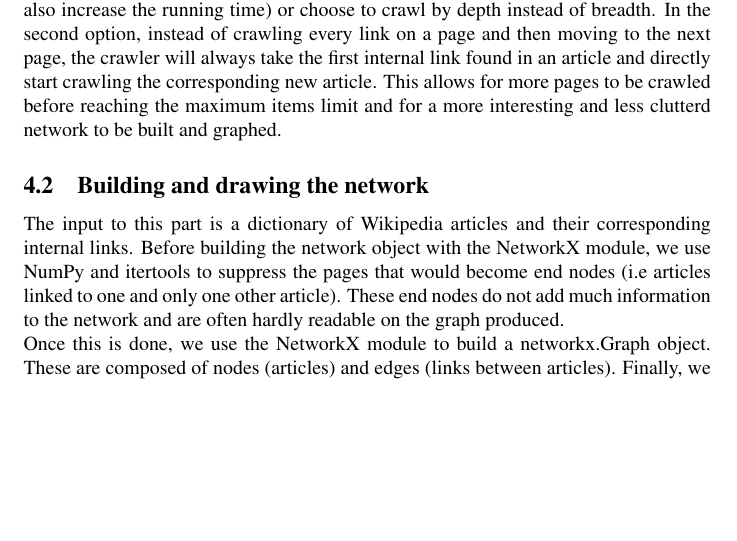
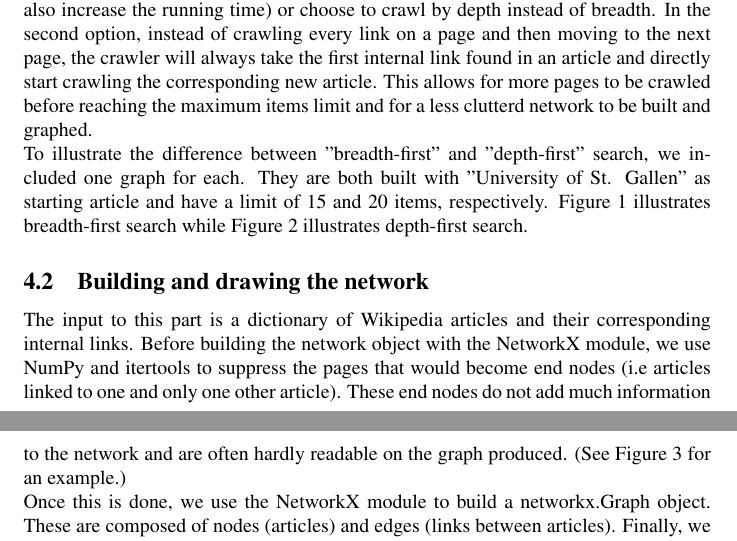
Before and after one commit to CrazySwimmer/Wikipedia-mapping, a LaTeX document (Wiki Crawl.tex): part of page 4 of 6 before the commit and two parts of pages 4 and 5 of 6 after it, the two joined at a grey line, cut so that both start at the same text, the shorter picture padded with empty space. Compiled offline with pdfLaTeX.

Commit message:
Adapted section 4 for pictures

```diff
--- a/Wiki Crawl.tex
+++ b/Wiki Crawl.tex
@@ -74,12 +74,18 @@ Finally, because the team members expect to use Python in the future, the choice
 The program is subdivided into two main parts: a crawler that gets links from Wikipedia and a builder that takes those links, builds a network and finally generates a chart of it.
 
 	\subsection{Crawler}
-	The function of a crawler is to access a webpage and to retrieve the hyperlinks listed on it. It then accesses those new links and repeat the process for each and every page it visits. This is not to be confused with a scrapper that proceeds almost in the same way but will usually gather other pieces of information such as pictures or text. \par \noindent
-We faced one main issue while building the crawler. In order not to end up crawling the entire Wikipedia website, we set a limit to the number of items crawled. As a result, depending on the starting article we choose, the crawler hits this limit after only a few pages. To fix this, we can either increase the maximum items we want to crawl (which also increase the running time) or choose to crawl by depth instead of breadth. In the second option, instead of crawling every link on a page and then moving to the next page, the crawler will always take the first internal link found in an article and directly start crawling the corresponding new article. This allows for more pages to be crawled before reaching the maximum items limit and for a more interesting and less clutterd network to be built and graphed.
+	The function of a crawler is to access a webpage and to retrieve the hyperlinks listed on it. It then accesses those new links and repeat the process for each and every page it visits. This is not to be confused with a scrapper that proceeds almost in the same way but will usually gather other pieces of information such as pictures or text.
+\par \noindent
+We faced one main issue while building the crawler. In order not to end up crawling the entire Wikipedia website, we set a limit to the number of items crawled. As a result, depending on the starting article we choose, the crawler hits this limit after only a few pages. To fix this, we can either increase the maximum items we want to crawl (which also increase the running time) or choose to crawl by depth instead of breadth. In the second option, instead of crawling every link on a page and then moving to the next page, the crawler will always take the first internal link found in an article and directly start crawling the corresponding new article. This allows for more pages to be crawled before reaching the maximum items limit and for a less clutterd network to be built and graphed.
+\par \noindent
+To illustrate the difference between "breadth-first" and "depth-first" search, we included one graph for each. They are both built with "University of St. Gallen" as starting article and have a limit of 15 and 20 items, respectively. Figure 1 illustrates breadth-first search while Figure 2 illustrates depth-first search.
+
 
 	\subsection{Building and drawing the network}
-	The input to this part is a dictionary of Wikipedia articles and their corresponding internal links. Before building the network object with the NetworkX module, we use NumPy and itertools to suppress the pages that would become end nodes (i.e articles linked to one and only one other article). These end nodes do not add much information to the network and are often hardly readable on the graph produced. \par \noindent
-Once this is done, we use the NetworkX module to build a networkx.Graph object. These are composed of nodes (articles) and edges (links between articles). Finally, we are able to graph the network with Matplotlib. \par \noindent
+	The input to this part is a dictionary of Wikipedia articles and their corresponding internal links. Before building the network object with the NetworkX module, we use NumPy and itertools to suppress the pages that would become end nodes (i.e articles linked to one and only one other article). These end nodes do not add much information to the network and are often hardly readable on the graph produced. (See Figure 3 for an example.)
+\par \noindent
+Once this is done, we use the NetworkX module to build a networkx.Graph object. These are composed of nodes (articles) and edges (links between articles). Finally, we are able to graph the network with Matplotlib.
+\par \noindent
 
 (Add paragraph about available parameters and their effects/behaviour)
 (Add picture to illustrate difference btw depth-first and breadth-first search)
```
